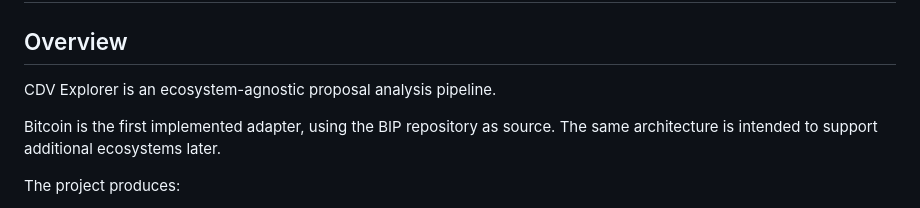
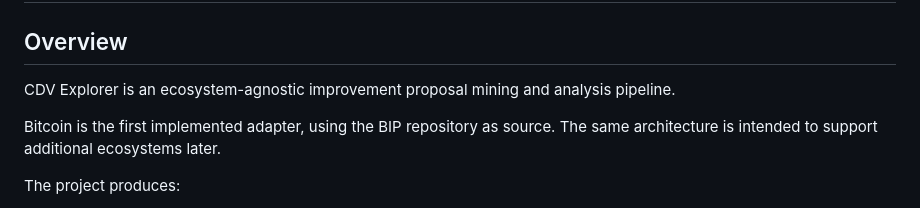
Before and after one commit to ranonymousse/cdv-explorer, a Markdown page: README.md, the part around the change. Drawn GitHub-style.

Commit message:
extend intro

```diff
--- a/README.md
+++ b/README.md
@@ -2,7 +2,7 @@
 
 ## Overview
 
-CDV Explorer is an ecosystem-agnostic proposal analysis pipeline.
+CDV Explorer is an ecosystem-agnostic improvement proposal mining and analysis pipeline.
 
 Bitcoin is the first implemented adapter, using the BIP repository as source.
 The same architecture is intended to support additional ecosystems later.
```
